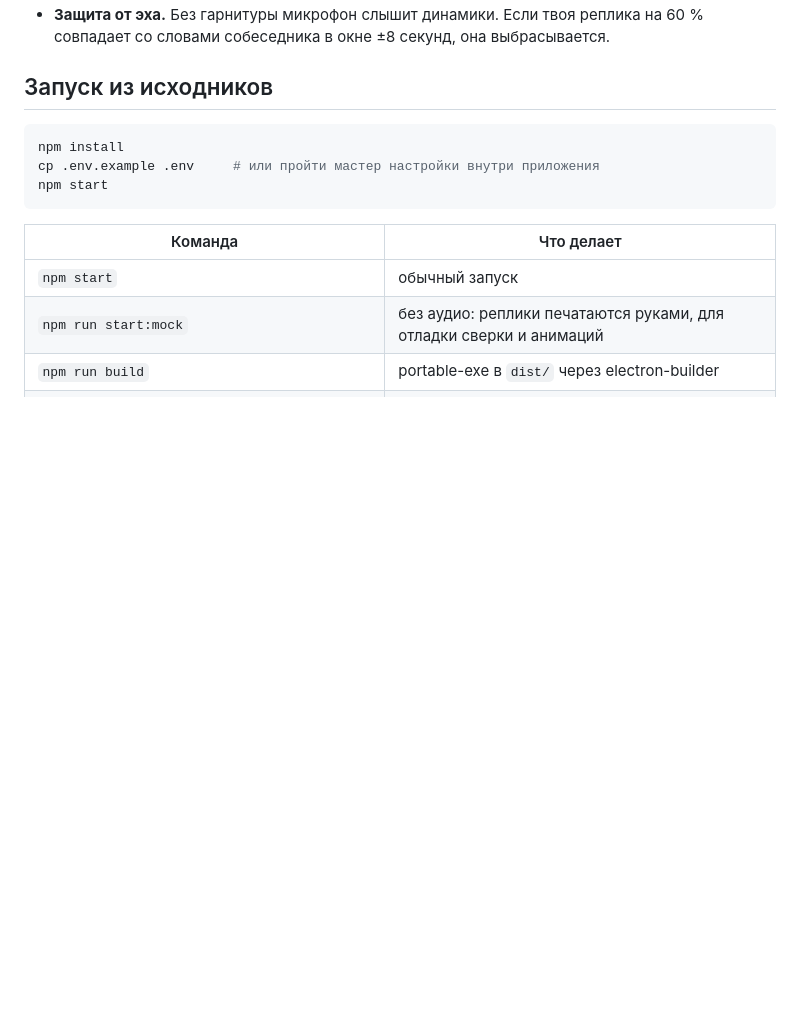
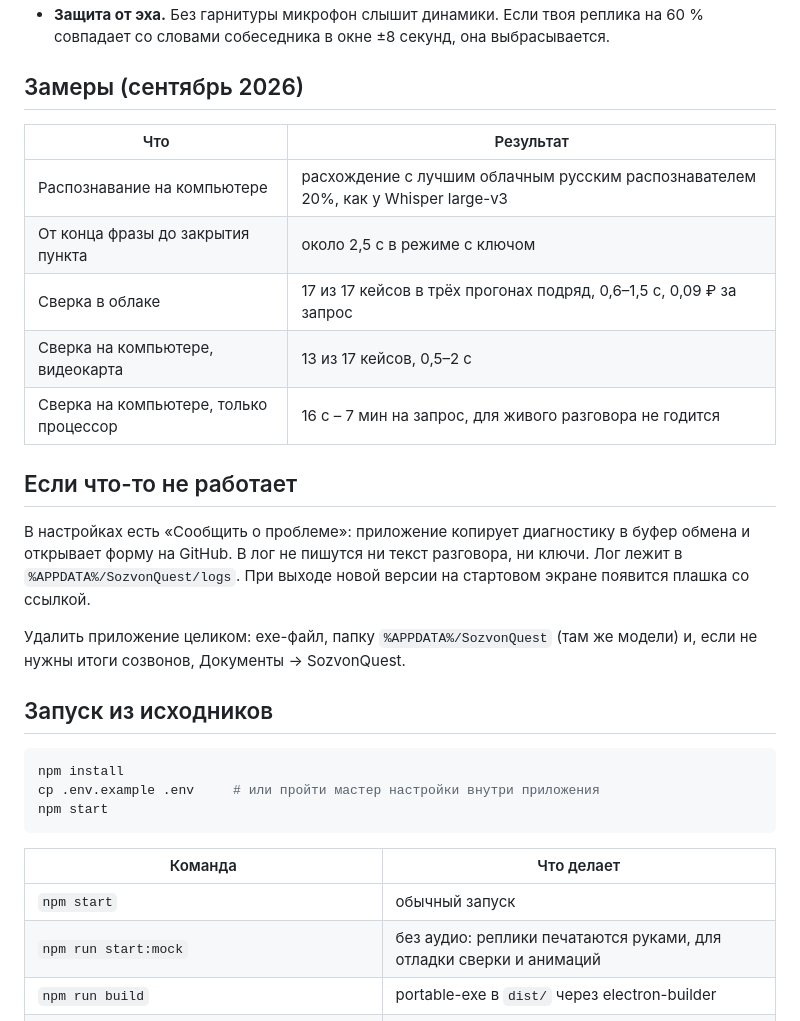
Before and after one commit to glxaoc/sozvon-quest, a Markdown page: README.md, the part around one of its changes. Rendered like a GitHub page; blank space fills up the shorter version.

```diff
--- a/README.md
+++ b/README.md
@@ -52,4 +62,20 @@ renderer (Electron)                      main (Node)
 - **Защита от эха.** Без гарнитуры микрофон слышит динамики. Если твоя реплика на 60 % совпадает со словами собеседника в окне ±8 секунд, она выбрасывается.
+
+## Замеры (сентябрь 2026)
+
+| Что | Результат |
+|---|---|
+| Распознавание на компьютере | расхождение с лучшим облачным русским распознавателем 20%, как у Whisper large-v3 |
+| От конца фразы до закрытия пункта | около 2,5 с в режиме с ключом |
+| Сверка в облаке | 17 из 17 кейсов в трёх прогонах подряд, 0,6–1,5 с, 0,09 ₽ за запрос |
+| Сверка на компьютере, видеокарта | 13 из 17 кейсов, 0,5–2 с |
+| Сверка на компьютере, только процессор | 16 с – 7 мин на запрос, для живого разговора не годится |
+
+## Если что-то не работает
+
+В настройках есть «Сообщить о проблеме»: приложение копирует диагностику в буфер обмена и открывает форму на GitHub. В лог не пишутся ни текст разговора, ни ключи. Лог лежит в `%APPDATA%/SozvonQuest/logs`. При выходе новой версии на стартовом экране появится плашка со ссылкой.
+
+Удалить приложение целиком: exe-файл, папку `%APPDATA%/SozvonQuest` (там же модели) и, если не нужны итоги созвонов, Документы → SozvonQuest.
 
 ## Запуск из исходников
 
```
Also changed, not shown: other parts of README.md (+33 -42 lines), docs/compact.png (added), docs/live.png, docs/onboarding.png, docs/result.png, docs/setup.png (added), 13 other files.
